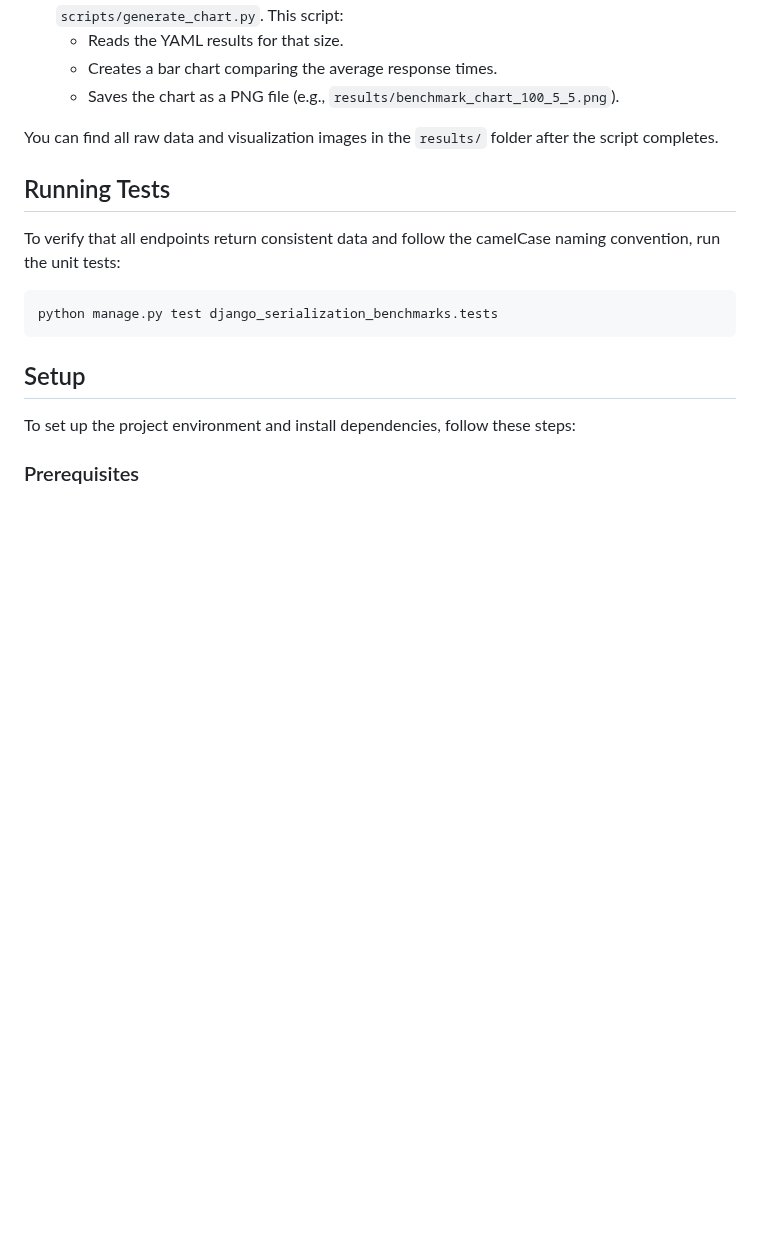
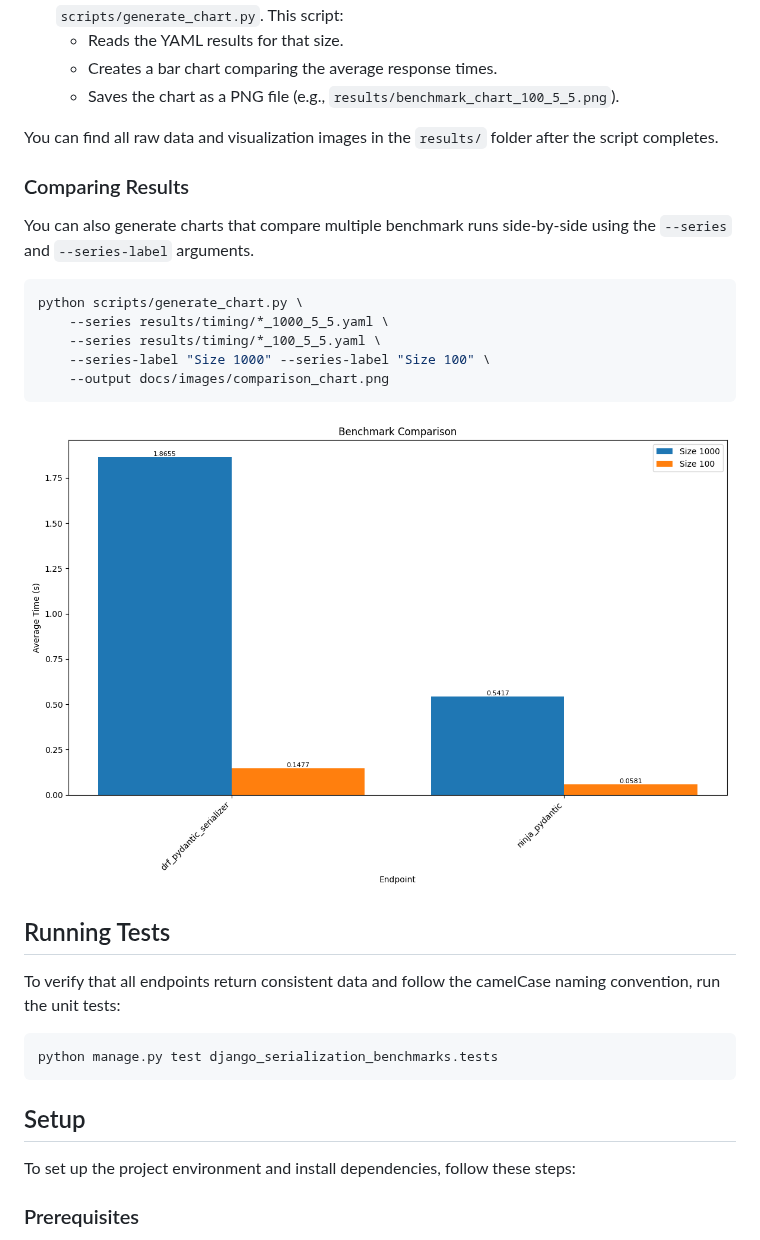
Before and after one commit to dchaley/django-serialization-benchmarks, a Markdown page: README.md, the part around the change. Rendered like a GitHub page; pictures changed too: docs/images/comparison_chart.png (added); blank space fills up the shorter version.

Commit message:
Support generating multi-series benchmark comparison charts
- Update `scripts/generate_chart.py` to support multiple `--series` and `--series-label` arguments.
- Refactor chart generation logic to produce a grouped bar chart for side-by-side comparison of different benchmark runs.
- Implement automated labeling based on data size suffixes if explicit labels are not provided.
- Maintain backward compatibility for single-series chart generation via positional suffix argument.
- Add `numpy` for coordinate calculations in grouped bar charts.
- Update `README.md` with a "Comparing Results" section and a comparison chart image.

Fixes #3

Co-authored-by: dchaley <352005+dchaley@users.noreply.github.com>

````diff
--- a/README.md
+++ b/README.md
@@ -54,6 +54,20 @@ When you run `benchmark.sh`, the following steps are performed for each configur
 
 You can find all raw data and visualization images in the `results/` folder after the script completes.
 
+### Comparing Results
+
+You can also generate charts that compare multiple benchmark runs side-by-side using the `--series` and `--series-label` arguments.
+
+```bash
+python scripts/generate_chart.py \
+    --series results/timing/*_1000_5_5.yaml \
+    --series results/timing/*_100_5_5.yaml \
+    --series-label "Size 1000" --series-label "Size 100" \
+    --output docs/images/comparison_chart.png
+```
+
+![Comparison Benchmark Chart](docs/images/comparison_chart.png)
+
 ## Running Tests
 
 To verify that all endpoints return consistent data and follow the camelCase naming convention, run the unit tests:
````
